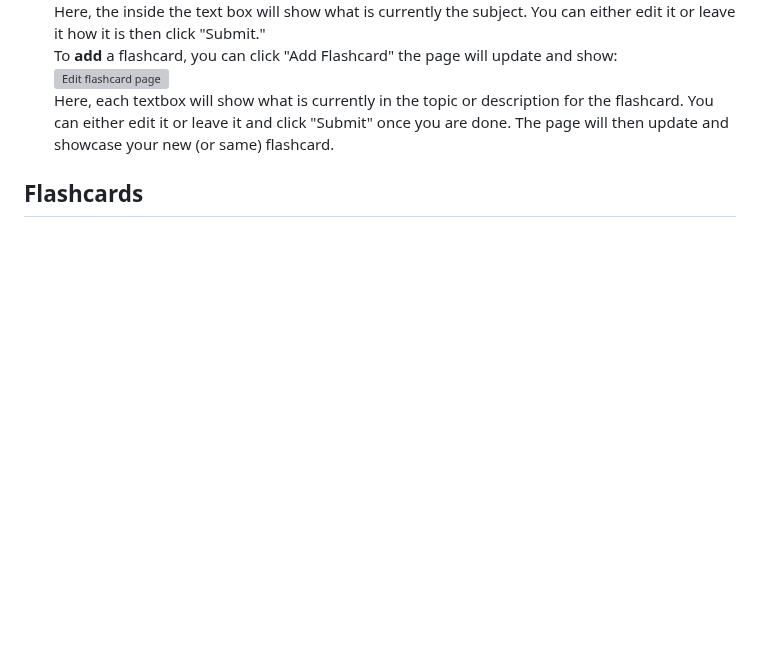
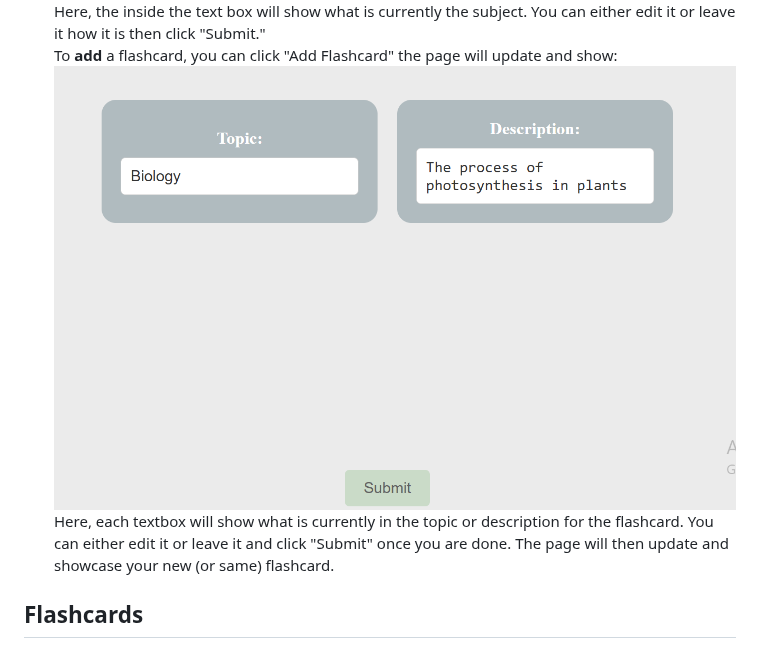
Before and after one commit to jseusx/FlashPoint, a Markdown page: README.md, the part around the change. Drawn GitHub-style; blank space fills up the shorter version; grey boxes are pictures that could not be loaded.

```diff
--- a/README.md
+++ b/README.md
@@ -46,8 +46,9 @@ To **add** a subject, you can click "Add Subject" the page will then update and
 ![Edit subject page](/page_images/Edit_Subject_Page.png) <br>
 Here, the inside the text box will show what is currently the subject. You can either edit it or leave it how it is then click "Submit." <br>
 To **add** a flashcard, you can click "Add Flashcard" the page will update and show:
-![Edit flashcard page](/page_images/Editing_flashcards_page.png) <br>
+![Edit flashcard page](/page_images/Editing_flashcard_page.png) <br>
 Here, each textbox will show what is currently in the topic or description for the flashcard. You can either edit it or leave it and click "Submit" once you are done. The page will then update and showcase your new (or same) flashcard.
+
 ## Flashcards
 To view the flashcards under a subject, just click the subject card and a list of flashcards will be shown if any have been created. <br>
 ![flashcards page](/page_images/flashcards_page.png) <br>
```
